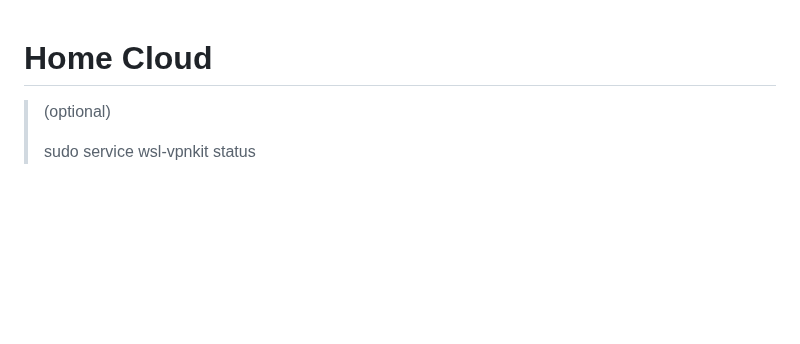
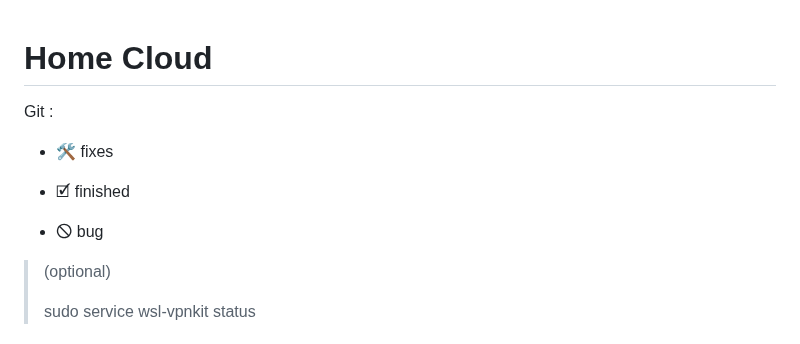
Before and after one commit to ronan-develop/home-cloud, a Markdown page: README.md, the part around the change. Rendered like a GitHub page; blank space fills up the shorter version.

Commit message:
git : icon

```diff
--- a/README.md
+++ b/README.md
@@ -1,4 +1,12 @@
 # Home Cloud
+
+Git :
+
+- 🛠 fixes
+
+- 🗹 finished
+
+- 🛇 bug
 
 > (optional)
 >
```
